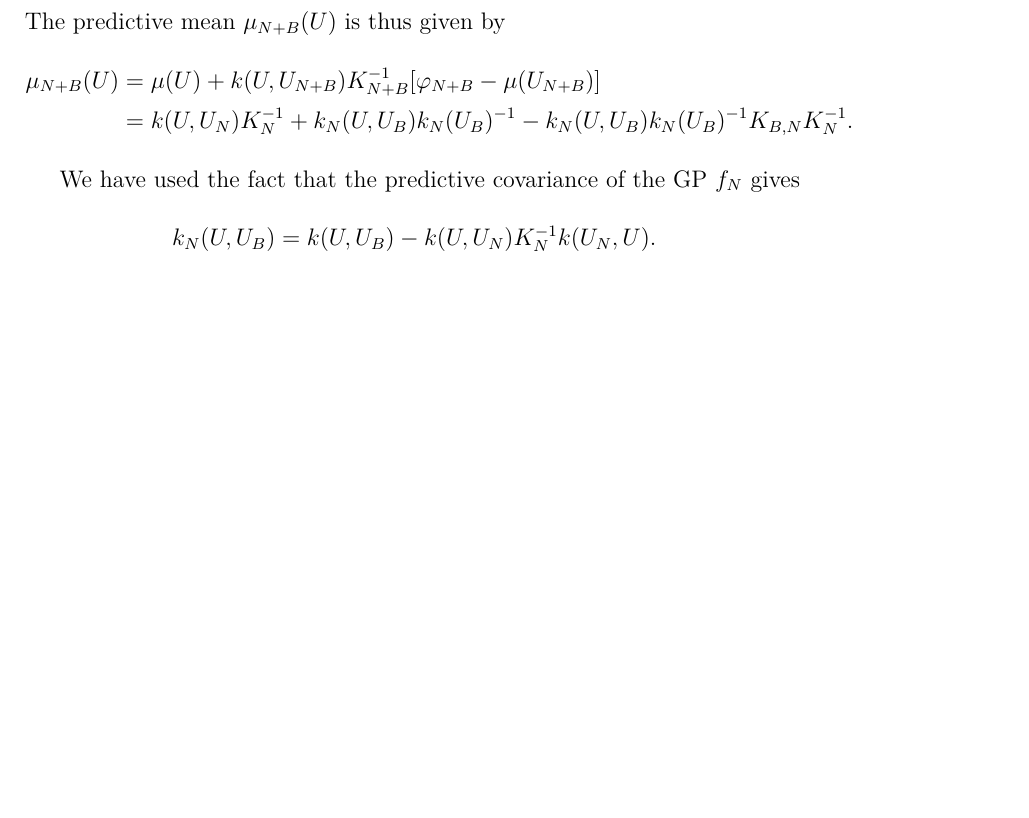
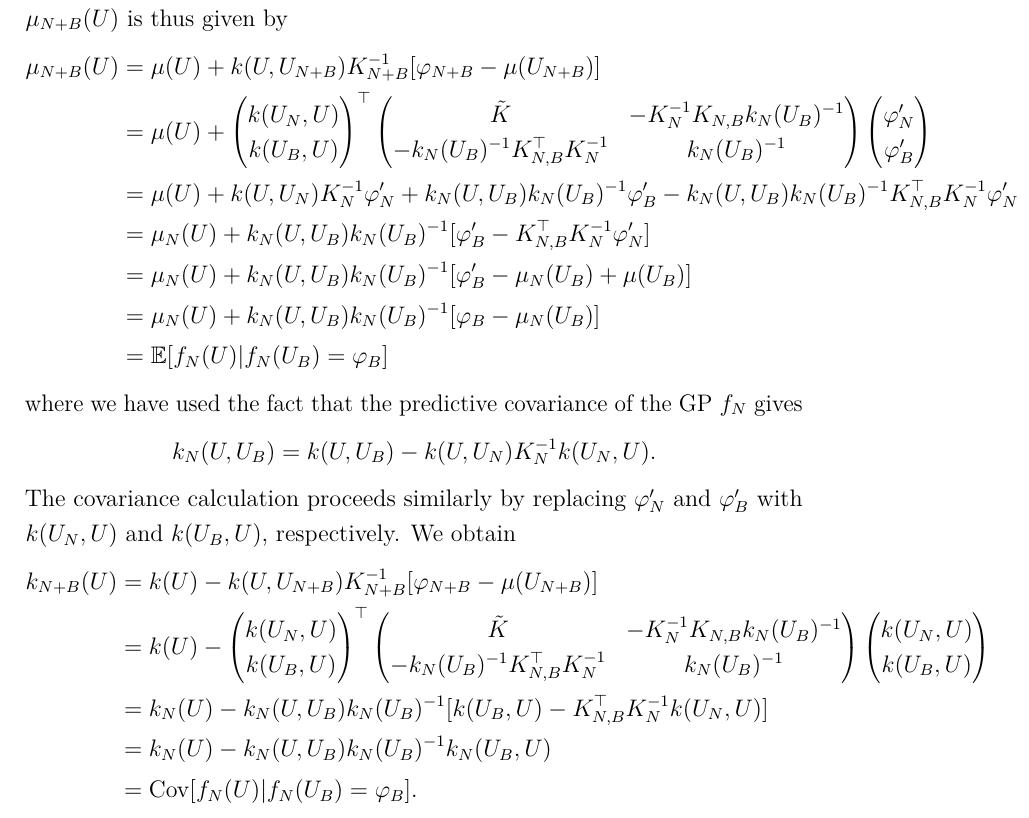
Before and after one commit to arob5/gp-calibration, a LaTeX document (math/post_approx_with_GP_emulators.tex): part of page 30 of 36, cut so that both start at the same text, the shorter picture padded with empty space. Compiled offline with pdfLaTeX.

Commit message:
Completed proof that order of conditioning for GP does not matter.

```diff
--- a/math/post_approx_with_GP_emulators.tex
+++ b/math/post_approx_with_GP_emulators.tex
@@ -1086,21 +1086,43 @@ inversion identity from \Cref{partitioned-matrix-inverse} yields
 \begin{pmatrix} \tilde{K} & -\kerMat[\Ndesign]^{-1} \kerMat[\Ndesign,\Nbatch] \gpKer[\Ndesign](\designBatchIn)^{-1} \\
 -\gpKer[\Ndesign](\designBatchIn)^{-1} \kerMat[\Ndesign,\Nbatch]^\top  \kerMat[\Ndesign]^{-1} & \gpKer[\Ndesign](\designBatchIn)^{-1} \end{pmatrix}.
 \end{align*}
-The predictive mean $\gpMean[\Naugment](\parMat)$ is thus given by
+Denoting $\funcVal[\Ndesign]^\prime \Def \funcVal[\Ndesign] - \gpMeanPrior(\designIn[\Ndesign])$ and
+$\funcVal[\Nbatch]^\prime \Def \funcVal[\Nbatch] - \gpMeanPrior(\designIn[\Nbatch])$, the predictive mean $\gpMean[\Naugment](\parMat)$ is thus given by
 \begin{align*}
 \gpMean[\Naugment](\parMat)
 &= \gpMeanPrior(\parMat) + \gpKerPrior(\parMat, \designIn[\Naugment]) \kerMat[\Naugment]^{-1}[\funcVal[\Naugment] - \gpMeanPrior(\designIn[\Naugment])] \\
-&= \gpKerPrior(\parMat, \designIn[\Ndesign])\kerMat[\Ndesign]^{-1} + \gpKer[\Ndesign](\parMat, \designIn[\Nbatch]) \gpKer[\Ndesign](\designIn[\Nbatch])^{-1} -
-\gpKer[\Ndesign](\parMat, \designIn[\Nbatch]) \gpKer[\Ndesign](\designIn[\Nbatch])^{-1} \kerMat[\Nbatch,\Ndesign]\kerMat[\Ndesign]^{-1}.
+&= \gpMeanPrior(\parMat) + \begin{pmatrix} \gpKerPrior(\designIn[\Ndesign], \parMat) \\  \gpKerPrior(\designIn[\Nbatch], \parMat) \end{pmatrix}^\top
+\begin{pmatrix} \tilde{K} & -\kerMat[\Ndesign]^{-1} \kerMat[\Ndesign,\Nbatch] \gpKer[\Ndesign](\designBatchIn)^{-1} \\
+-\gpKer[\Ndesign](\designBatchIn)^{-1} \kerMat[\Ndesign,\Nbatch]^\top  \kerMat[\Ndesign]^{-1} & \gpKer[\Ndesign](\designBatchIn)^{-1} \end{pmatrix}
+\begin{pmatrix}  \funcVal[\Ndesign]^\prime \\  \funcVal[\Nbatch]^\prime \end{pmatrix} \\
+&= \gpMeanPrior(\parMat) + \gpKerPrior(\parMat, \designIn[\Ndesign])\kerMat[\Ndesign]^{-1}\funcVal[\Ndesign]^\prime +
+\gpKer[\Ndesign](\parMat, \designIn[\Nbatch]) \gpKer[\Ndesign](\designIn[\Nbatch])^{-1} \funcVal[\Nbatch]^\prime -
+\gpKer[\Ndesign](\parMat, \designIn[\Nbatch]) \gpKer[\Ndesign](\designIn[\Nbatch])^{-1} \kerMat[\Ndesign,\Nbatch]^\top \kerMat[\Ndesign]^{-1} \funcVal[\Ndesign]^\prime \\
+&= \gpMean[\Ndesign](\parMat) + \gpKer[\Ndesign](\parMat, \designIn[\Nbatch]) \gpKer[\Ndesign](\designIn[\Nbatch])^{-1}[\funcVal[\Nbatch]^\prime - \kerMat[\Ndesign,\Nbatch]^\top \kerMat[\Ndesign]^{-1} \funcVal[\Ndesign]^\prime] \\
+&= \gpMean[\Ndesign](\parMat) + \gpKer[\Ndesign](\parMat, \designIn[\Nbatch]) \gpKer[\Ndesign](\designIn[\Nbatch])^{-1}[\funcVal[\Nbatch]^\prime - \gpMean[\Ndesign](\designIn[\Nbatch]) + \gpMeanPrior(\designIn[\Nbatch])] \\
+&= \gpMean[\Ndesign](\parMat) + \gpKer[\Ndesign](\parMat, \designIn[\Nbatch]) \gpKer[\Ndesign](\designIn[\Nbatch])^{-1}[\funcVal[\Nbatch] - \gpMean[\Ndesign](\designIn[\Nbatch])] \\
+&= \E[\funcEm[\Ndesign](\parMat) | \funcEm[\Ndesign](\designIn[\Nbatch]) = \funcVal[\Nbatch]]
 \end{align*}
-
-
-
-We have used the fact that the predictive covariance of the GP $\funcEm[\Ndesign]$ gives
+where we have used the fact that the predictive covariance of the GP $\funcEm[\Ndesign]$ gives
 \[
 \gpKer[\Ndesign](\parMat, \designIn[\Nbatch]) = \gpKerPrior(\parMat, \designIn[\Nbatch]) -
 \gpKerPrior(\parMat, \designIn[\Ndesign])\kerMat[\Ndesign]^{-1} \gpKerPrior(\designIn[\Ndesign], \parMat).
 \]
+The covariance calculation proceeds similarly by replacing $\funcVal[\Ndesign]^\prime$ and $\funcVal[\Nbatch]^\prime$ with
+$\gpKerPrior(\designIn[\Ndesign], \parMat)$ and $\gpKerPrior(\designIn[\Nbatch], \parMat)$, respectively. We obtain
+\begin{align*}
+\gpKer[\Naugment](\parMat)
+&= \gpKerPrior(\parMat) - \gpKerPrior(\parMat, \designIn[\Naugment]) \kerMat[\Naugment]^{-1}[\funcVal[\Naugment] - \gpMeanPrior(\designIn[\Naugment])] \\
+&= \gpKerPrior(\parMat) - \begin{pmatrix} \gpKerPrior(\designIn[\Ndesign], \parMat) \\  \gpKerPrior(\designIn[\Nbatch], \parMat) \end{pmatrix}^\top
+\begin{pmatrix} \tilde{K} & -\kerMat[\Ndesign]^{-1} \kerMat[\Ndesign,\Nbatch] \gpKer[\Ndesign](\designBatchIn)^{-1} \\
+-\gpKer[\Ndesign](\designBatchIn)^{-1} \kerMat[\Ndesign,\Nbatch]^\top  \kerMat[\Ndesign]^{-1} & \gpKer[\Ndesign](\designBatchIn)^{-1} \end{pmatrix}
+\begin{pmatrix}  \gpKerPrior(\designIn[\Ndesign], \parMat) \\  \gpKerPrior(\designIn[\Nbatch], \parMat) \end{pmatrix} \\
+&= \gpKer[\Ndesign](\parMat) -
+\gpKer[\Ndesign](\parMat, \designIn[\Nbatch]) \gpKer[\Ndesign](\designIn[\Nbatch])^{-1} [\gpKerPrior(\designIn[\Nbatch], \parMat) - \kerMat[\Ndesign,\Nbatch]^\top \kerMat[\Ndesign]^{-1}\gpKerPrior(\designIn[\Ndesign], \parMat)] \\
+&= \gpKer[\Ndesign](\parMat) -  \gpKer[\Ndesign](\parMat, \designIn[\Nbatch]) \gpKer[\Ndesign](\designIn[\Nbatch])^{-1} \gpKer[\Ndesign](\designIn[\Nbatch], \parMat) \\
+&= \Cov[\funcEm[\Ndesign](\parMat) | \funcEm[\Ndesign](\designIn[\Nbatch]) = \funcVal[\Nbatch]].
+\end{align*}
+
 
 \end{proof}
 
```
